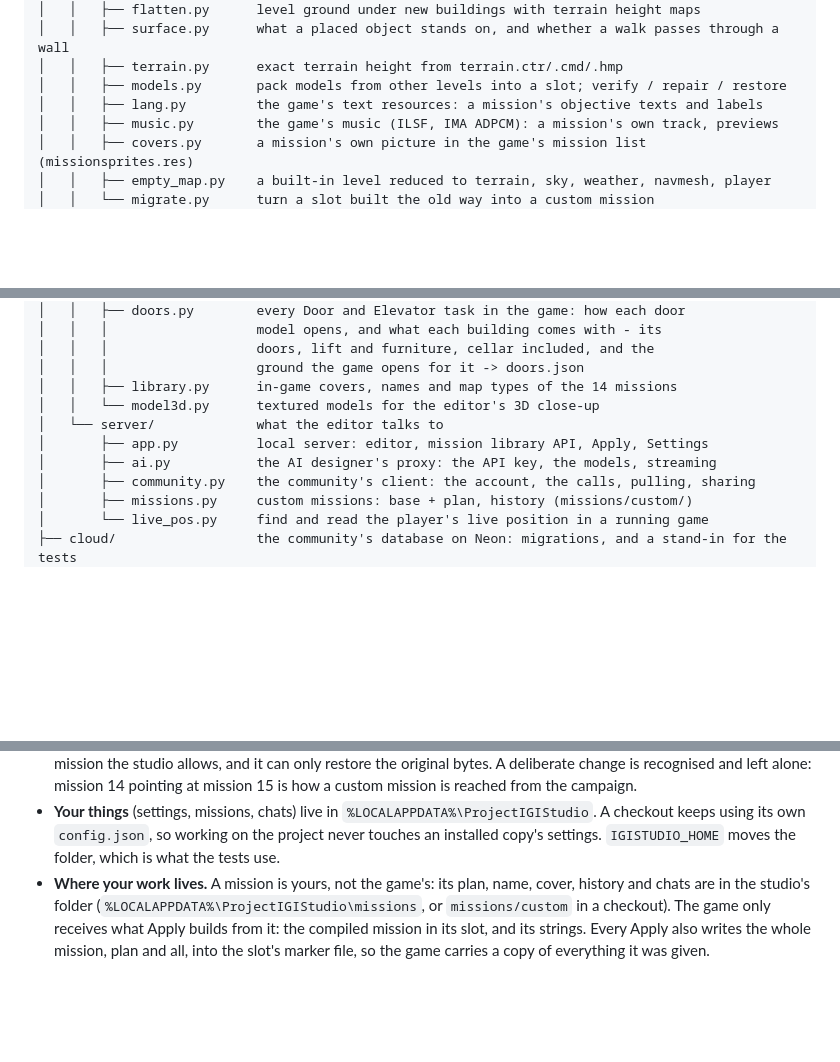
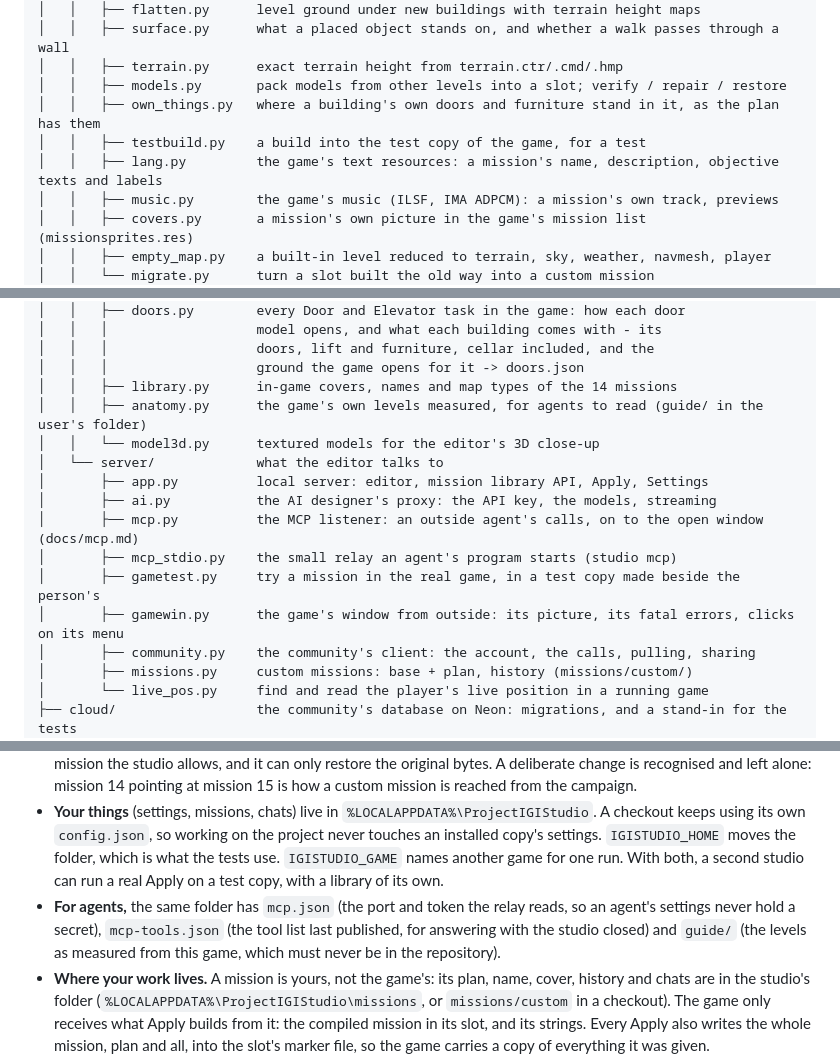
Before and after one commit to NaumanHSA/project-igi-studio, a Markdown page: docs/architecture.md, 3 parts joined by grey strips. Drawn GitHub-style; blank space fills up the shorter version.

```diff
--- a/docs/architecture.md
+++ b/docs/architecture.md
@@ -36,7 +38,9 @@ project-igi-studio/
 │   │   ├── surface.py      what a placed object stands on, and whether a walk passes through a wall
 │   │   ├── terrain.py      exact terrain height from terrain.ctr/.cmd/.hmp
 │   │   ├── models.py       pack models from other levels into a slot; verify / repair / restore
-│   │   ├── lang.py         the game's text resources: a mission's objective texts and labels
+│   │   ├── own_things.py   where a building's own doors and furniture stand in it, as the plan has them
+│   │   ├── testbuild.py    a build into the test copy of the game, for a test
+│   │   ├── lang.py         the game's text resources: a mission's name, description, objective texts and labels
 │   │   ├── music.py        the game's music (ILSF, IMA ADPCM): a mission's own track, previews
 │   │   ├── covers.py       a mission's own picture in the game's mission list (missionsprites.res)
 │   │   ├── empty_map.py    a built-in level reduced to terrain, sky, weather, navmesh, player
@@ -58,10 +62,15 @@ project-igi-studio/
 │   │   │                   doors, lift and furniture, cellar included, and the
 │   │   │                   ground the game opens for it -> doors.json
 │   │   ├── library.py      in-game covers, names and map types of the 14 missions
+│   │   ├── anatomy.py      the game's own levels measured, for agents to read (guide/ in the user's folder)
 │   │   └── model3d.py      textured models for the editor's 3D close-up
 │   └── server/             what the editor talks to
 │       ├── app.py          local server: editor, mission library API, Apply, Settings
 │       ├── ai.py           the AI designer's proxy: the API key, the models, streaming
+│       ├── mcp.py          the MCP listener: an outside agent's calls, on to the open window (docs/mcp.md)
+│       ├── mcp_stdio.py    the small relay an agent's program starts (studio mcp)
+│       ├── gametest.py     try a mission in the real game, in a test copy made beside the person's
+│       ├── gamewin.py      the game's window from outside: its picture, its fatal errors, clicks on its menu
 │       ├── community.py    the community's client: the account, the calls, pulling, sharing
 │       ├── missions.py     custom missions: base + plan, history (missions/custom/)
 │       └── live_pos.py     find and read the player's live position in a running game
@@ -164,6 +173,12 @@ python -m studio setup --repair           put the drifted ones back
   `%LOCALAPPDATA%\ProjectIGIStudio`. A checkout keeps using its own
   `config.json`, so working on the project never touches an installed copy's
   settings. `IGISTUDIO_HOME` moves the folder, which is what the tests use.
+  `IGISTUDIO_GAME` names another game for one run. With both, a second studio
+  can run a real Apply on a test copy, with a library of its own.
+- **For agents,** the same folder has `mcp.json` (the port and token the relay
+  reads, so an agent's settings never hold a secret), `mcp-tools.json` (the tool
+  list last published, for answering with the studio closed) and `guide/` (the
+  levels as measured from this game, which must never be in the repository).
 - **Where your work lives.** A mission is yours, not the game's: its plan,
   name, cover, history and chats are in the studio's folder
   (`%LOCALAPPDATA%\ProjectIGIStudio\missions`, or `missions/custom` in a
```
Also changed, not shown: other parts of docs/architecture.md (+2 -0 lines), README.md (+25 -2 lines), docs/mcp.md (+7 -5 lines).
